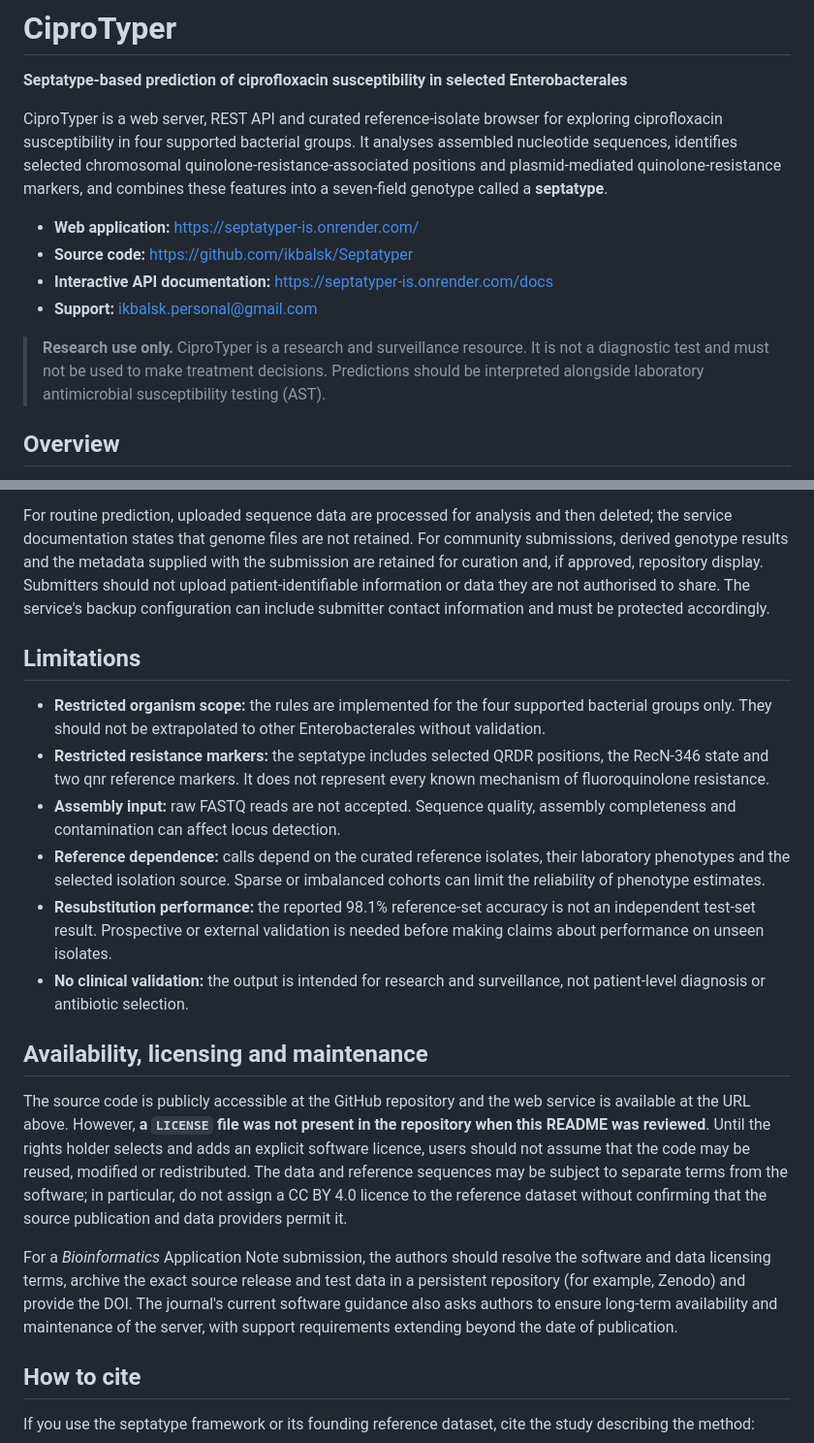
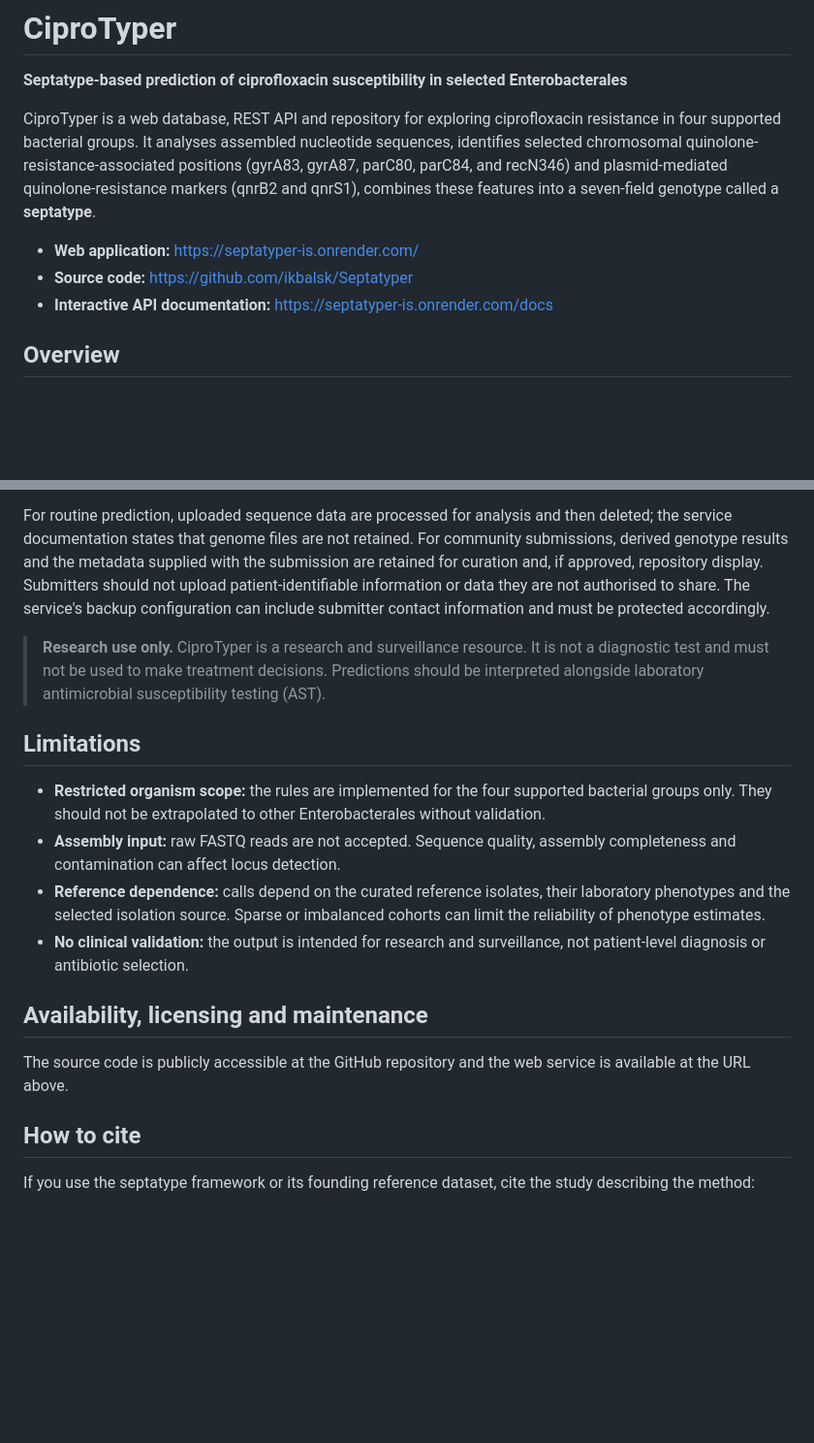
Before and after one commit to ikbalsk/Septatyper, a Markdown page: README_CiproTyper.md, 2 parts joined by grey strips. Shown at 97% size. Rendered like a GitHub page; blank space fills up the shorter version.

```diff
--- a/README_CiproTyper.md
+++ b/README_CiproTyper.md
@@ -2,14 +2,12 @@
 
 **Septatype-based prediction of ciprofloxacin susceptibility in selected Enterobacterales**
 
-CiproTyper is a web server, REST API and curated reference-isolate browser for exploring ciprofloxacin susceptibility in four supported bacterial groups. It analyses assembled nucleotide sequences, identifies selected chromosomal quinolone-resistance-associated positions and plasmid-mediated quinolone-resistance markers, and combines these features into a seven-field genotype called a **septatype**.
+CiproTyper is a web database, REST API and repository for exploring ciprofloxacin resistance in four supported bacterial groups. It analyses assembled nucleotide sequences, identifies selected chromosomal quinolone-resistance-associated positions (gyrA83, gyrA87, parC80, parC84, and recN346) and plasmid-mediated quinolone-resistance markers (qnrB2 and qnrS1), combines these features into a seven-field genotype called a **septatype**.
 
 - **Web application:** https://septatyper-is.onrender.com/
 - **Source code:** https://github.com/ikbalsk/Septatyper
 - **Interactive API documentation:** https://septatyper-is.onrender.com/docs
-- **Support:** ikbalsk.personal@gmail.com
 
-> **Research use only.** CiproTyper is a research and surveillance resource. It is not a diagnostic test and must not be used to make treatment decisions. Predictions should be interpreted alongside laboratory antimicrobial susceptibility testing (AST).
 
 ## Overview
 
@@ -187,20 +185,19 @@ The Submit page accepts new isolate records for review. A submission includes th
 
 For routine prediction, uploaded sequence data are processed for analysis and then deleted; the service documentation states that genome files are not retained. For community submissions, derived genotype results and the metadata supplied with the submission are retained for curation and, if approved, repository display. Submitters should not upload patient-identifiable information or data they are not authorised to share. The service's backup configuration can include submitter contact information and must be protected accordingly.
 
+> **Research use only.** CiproTyper is a research and surveillance resource. It is not a diagnostic test and must not be used to make treatment decisions. Predictions should be interpreted alongside laboratory antimicrobial susceptibility testing (AST).
+
+
 ## Limitations
 
 - **Restricted organism scope:** the rules are implemented for the four supported bacterial groups only. They should not be extrapolated to other Enterobacterales without validation.
-- **Restricted resistance markers:** the septatype includes selected QRDR positions, the RecN-346 state and two qnr reference markers. It does not represent every known mechanism of fluoroquinolone resistance.
 - **Assembly input:** raw FASTQ reads are not accepted. Sequence quality, assembly completeness and contamination can affect locus detection.
 - **Reference dependence:** calls depend on the curated reference isolates, their laboratory phenotypes and the selected isolation source. Sparse or imbalanced cohorts can limit the reliability of phenotype estimates.
-- **Resubstitution performance:** the reported 98.1% reference-set accuracy is not an independent test-set result. Prospective or external validation is needed before making claims about performance on unseen isolates.
 - **No clinical validation:** the output is intended for research and surveillance, not patient-level diagnosis or antibiotic selection.
 
 ## Availability, licensing and maintenance
 
-The source code is publicly accessible at the GitHub repository and the web service is available at the URL above. However, **a `LICENSE` file was not present in the repository when this README was reviewed**. Until the rights holder selects and adds an explicit software licence, users should not assume that the code may be reused, modified or redistributed. The data and reference sequences may be subject to separate terms from the software; in particular, do not assign a CC BY 4.0 licence to the reference dataset without confirming that the source publication and data providers permit it.
-
-For a *Bioinformatics* Application Note submission, the authors should resolve the software and data licensing terms, archive the exact source release and test data in a persistent repository (for example, Zenodo) and provide the DOI. The journal's current software guidance also asks authors to ensure long-term availability and maintenance of the server, with support requirements extending beyond the date of publication.
+The source code is publicly accessible at the GitHub repository and the web service is available at the URL above.
 
 ## How to cite
 
```
